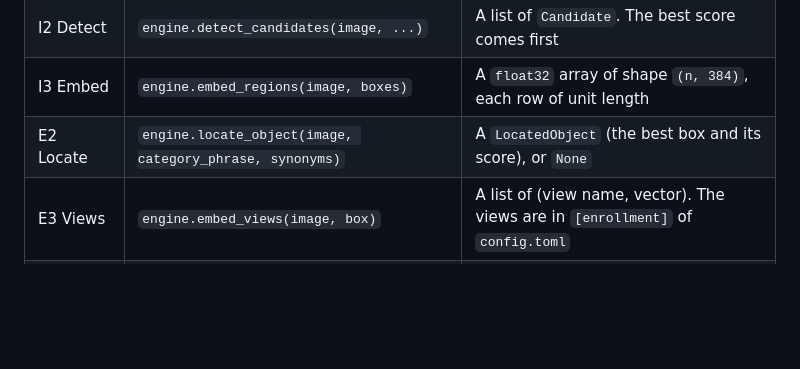
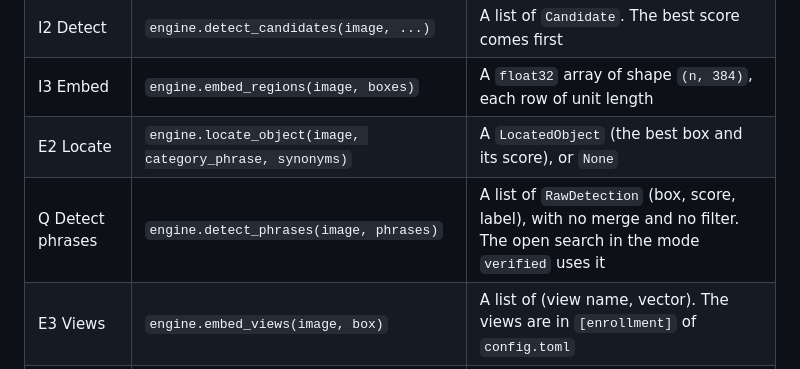
Before and after one commit to Logorhythms-UI/saarthi, a Markdown page: ai/README.md, the part around the change. Rendered like a GitHub page; blank space fills up the shorter version.

Commit message:
Document AiEngine.detect_phrases

```diff
--- a/ai/README.md
+++ b/ai/README.md
@@ -54,6 +54,7 @@ The source of the design is `docs/ai/DINO-Based Object Recall Pipeline.md`.
 | I2 Detect | `engine.detect_candidates(image, ...)` | A list of `Candidate`. The best score comes first |
 | I3 Embed | `engine.embed_regions(image, boxes)` | A `float32` array of shape `(n, 384)`, each row of unit length |
 | E2 Locate | `engine.locate_object(image, category_phrase, synonyms)` | A `LocatedObject` (the best box and its score), or `None` |
+| Q Detect phrases | `engine.detect_phrases(image, phrases)` | A list of `RawDetection` (box, score, label), with no merge and no filter. The open search in the mode `verified` uses it |
 | E3 Views | `engine.embed_views(image, box)` | A list of (view name, vector). The views are in `[enrollment]` of `config.toml` |
 | E4 Calibrate | `engine.calibrate_object(views, photo_ids, others)` | A `Calibration` with `tau`, `tau_strong` and a note. `engine.min_photos` is the number of photos that an object needs |
 
```
Also changed, not shown: docs/ai/AI Ingestion Module.md (+6 -0 lines).
